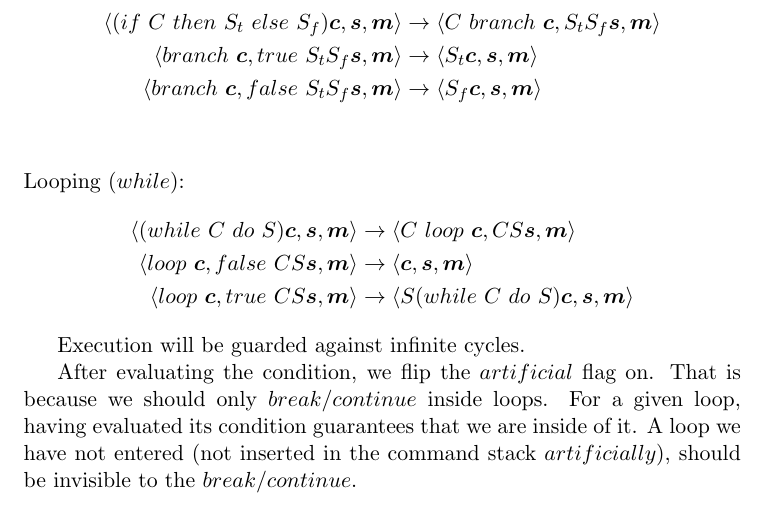
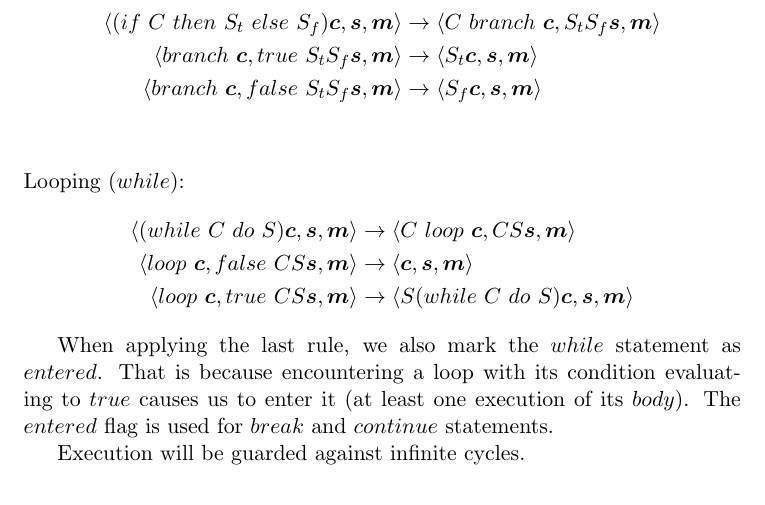
Before and after one commit to stefan-niculae/abstract-machine, a LaTeX document (doc/definition.tex): part of page 3 of 3, cut so that both start at the same text. Compiled offline with pdfLaTeX.

Commit message:
rename isArtificial to entered

```diff
--- a/doc/definition.tex
+++ b/doc/definition.tex
@@ -111,8 +111,8 @@ where $\bm{c'} :=$  the first $artificial\ while$ in $\bm{c}$ and the commands a
 \langle loop\  \bm{c}, true\  C S  \bm{s},  \bm{m} \rangle    &\rightarrow   \langle S (while\ C\ do\ S)  \bm{c},  \bm{s},  \bm{m} \rangle
 \end{align*}
 
+When applying the last rule, we also mark the $while$ statement as $entered$. That is because encountering a loop with its condition evaluating to $true$ causes us to enter it (at least one execution of its $body$). The $entered$ flag is used for $break$ and $continue$ statements.
+
 Execution will be guarded against infinite cycles.
 
-After evaluating the condition, we flip the $artificial$ flag on. That is because we should only $break/continue$ inside loops. For a given loop, having evaluated its condition guarantees that we are inside of it. A loop we have not entered (not inserted in the command stack $artificially$), should be invisible to the $break/continue$.
-
 \end{document}
```
Also changed, not shown: doc/definition.tex (2 more changed lines), 3 other files.
